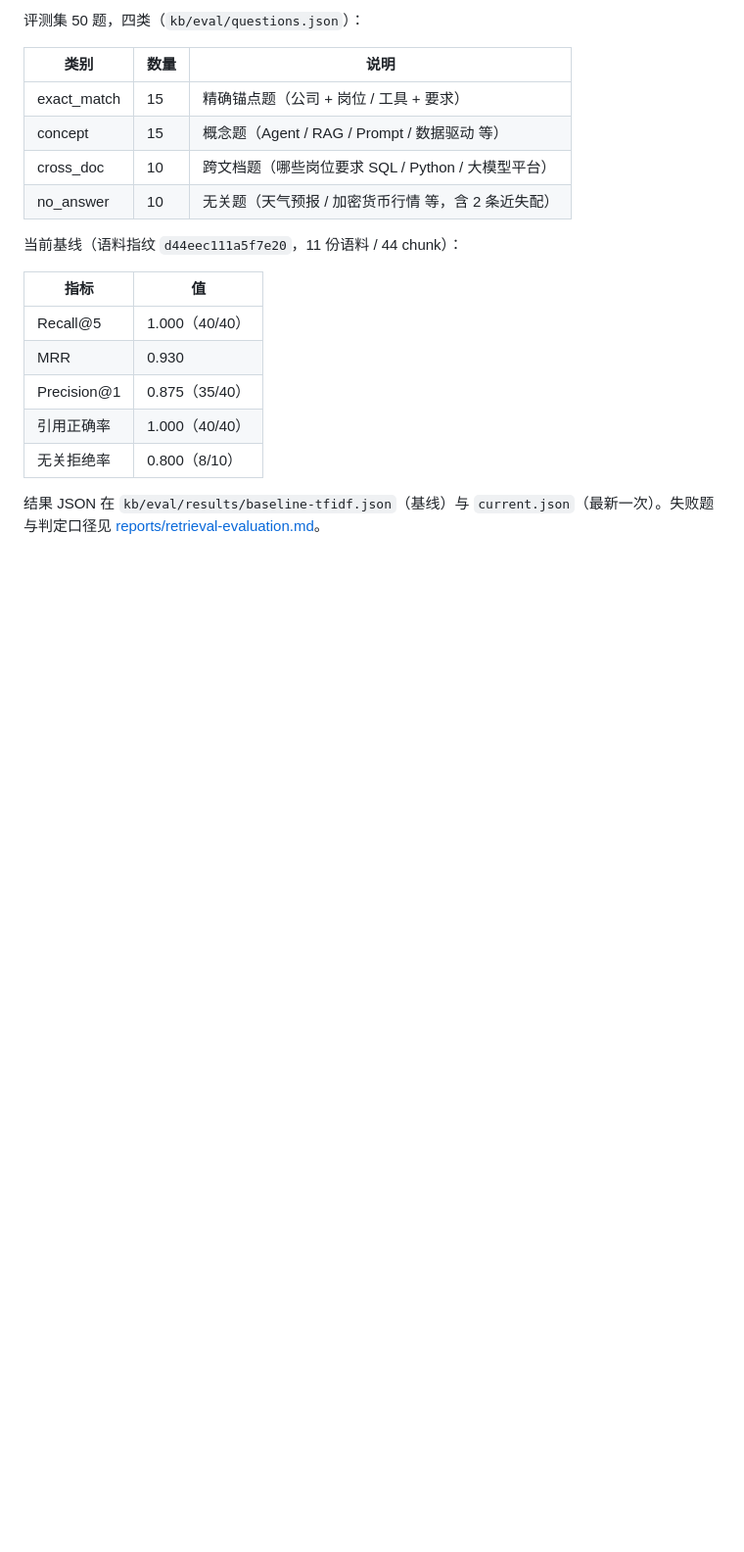
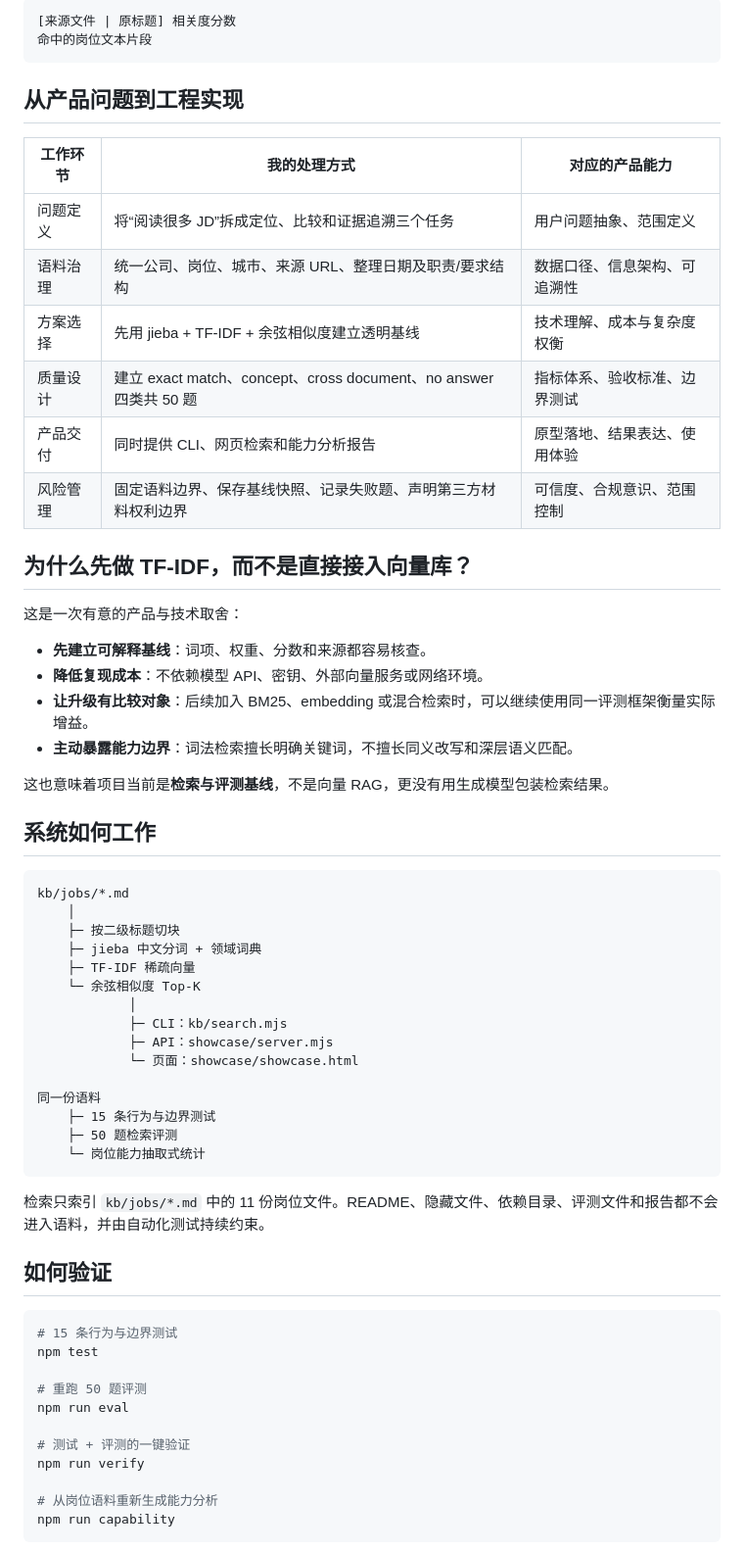
Before and after one commit to xztxzt1010/ai-pm-retrieval-lab, a Markdown page: README.md, the part around one of its changes. Shown at 98% size. Drawn GitHub-style; blank space fills up the shorter version.

````diff
--- a/README.md
+++ b/README.md
@@ -52,21 +83,66 @@ node kb/search.mjs "天气预报"
 
-评测集 50 题，四类（`kb/eval/questions.json`）：
+```text
+[来源文件 | 原标题] 相关度分数
+命中的岗位文本片段
+```
 
-| 类别 | 数量 | 说明 |
+## 从产品问题到工程实现
+
+| 工作环节 | 我的处理方式 | 对应的产品能力 |
 | --- | --- | --- |
-| exact_match | 15 | 精确锚点题（公司 + 岗位 / 工具 + 要求） |
-| concept | 15 | 概念题（Agent / RAG / Prompt / 数据驱动 等） |
-| cross_doc | 10 | 跨文档题（哪些岗位要求 SQL / Python / 大模型平台） |
-| no_answer | 10 | 无关题（天气预报 / 加密货币行情 等，含 2 条近失配） |
+| 问题定义 | 将“阅读很多 JD”拆成定位、比较和证据追溯三个任务 | 用户问题抽象、范围定义 |
+| 语料治理 | 统一公司、岗位、城市、来源 URL、整理日期及职责/要求结构 | 数据口径、信息架构、可追溯性 |
+| 方案选择 | 先用 jieba + TF-IDF + 余弦相似度建立透明基线 | 技术理解、成本与复杂度权衡 |
+| 质量设计 | 建立 exact match、concept、cross document、no answer 四类共 50 题 | 指标体系、验收标准、边界测试 |
+| 产品交付 | 同时提供 CLI、网页检索和能力分析报告 | 原型落地、结果表达、使用体验 |
+| 风险管理 | 固定语料边界、保存基线快照、记录失败题、声明第三方材料权利边界 | 可信度、合规意识、范围控制 |
 
-当前基线（语料指纹 `d44eec111a5f7e20`，11 份语料 / 44 chunk）：
+## 为什么先做 TF-IDF，而不是直接接入向量库？
 
-| 指标 | 值 |
-| --- | --- |
-| Recall@5 | 1.000（40/40） |
-| MRR | 0.930 |
-| Precision@1 | 0.875（35/40） |
-| 引用正确率 | 1.000（40/40） |
-| 无关拒绝率 | 0.800（8/10） |
+这是一次有意的产品与技术取舍：
 
-结果 JSON 在 `kb/eval/results/baseline-tfidf.json`（基线）与 `current.json`（最新一次）。失败题与判定口径见 [reports/retrieval-evaluation.md](reports/retrieval-evaluation.md)。
+- **先建立可解释基线**：词项、权重、分数和来源都容易核查。
+- **降低复现成本**：不依赖模型 API、密钥、外部向量服务或网络环境。
+- **让升级有比较对象**：后续加入 BM25、embedding 或混合检索时，可以继续使用同一评测框架衡量实际增益。
+- **主动暴露能力边界**：词法检索擅长明确关键词，不擅长同义改写和深层语义匹配。
+
+这也意味着项目当前是**检索与评测基线**，不是向量 RAG，更没有用生成模型包装检索结果。
+
+## 系统如何工作
+
+```text
+kb/jobs/*.md
+    │
+    ├─ 按二级标题切块
+    ├─ jieba 中文分词 + 领域词典
+    ├─ TF-IDF 稀疏向量
+    └─ 余弦相似度 Top-K
+            │
+            ├─ CLI：kb/search.mjs
+            ├─ API：showcase/server.mjs
+            └─ 页面：showcase/showcase.html
+
+同一份语料
+    ├─ 15 条行为与边界测试
+    ├─ 50 题检索评测
+    └─ 岗位能力抽取式统计
+```
+
+检索只索引 `kb/jobs/*.md` 中的 11 份岗位文件。README、隐藏文件、依赖目录、评测文件和报告都不会进入语料，并由自动化测试持续约束。
+
+## 如何验证
+
+```bash
+# 15 条行为与边界测试
+npm test
+
+# 重跑 50 题评测
+npm run eval
+
+# 测试 + 评测的一键验证
+npm run verify
+
+# 从岗位语料重新生成能力分析
+npm run capability
+```
+
````
Also changed, not shown: other parts of README.md (+102 -65 lines).
